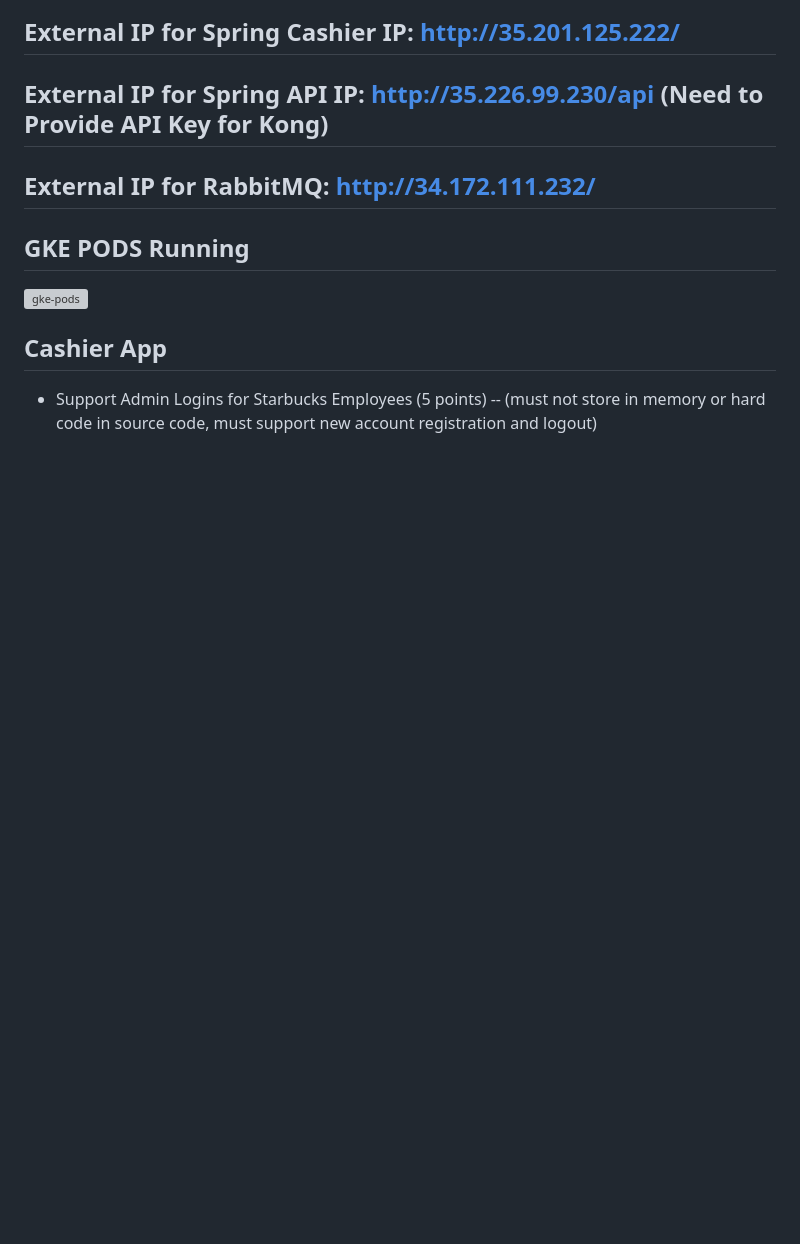
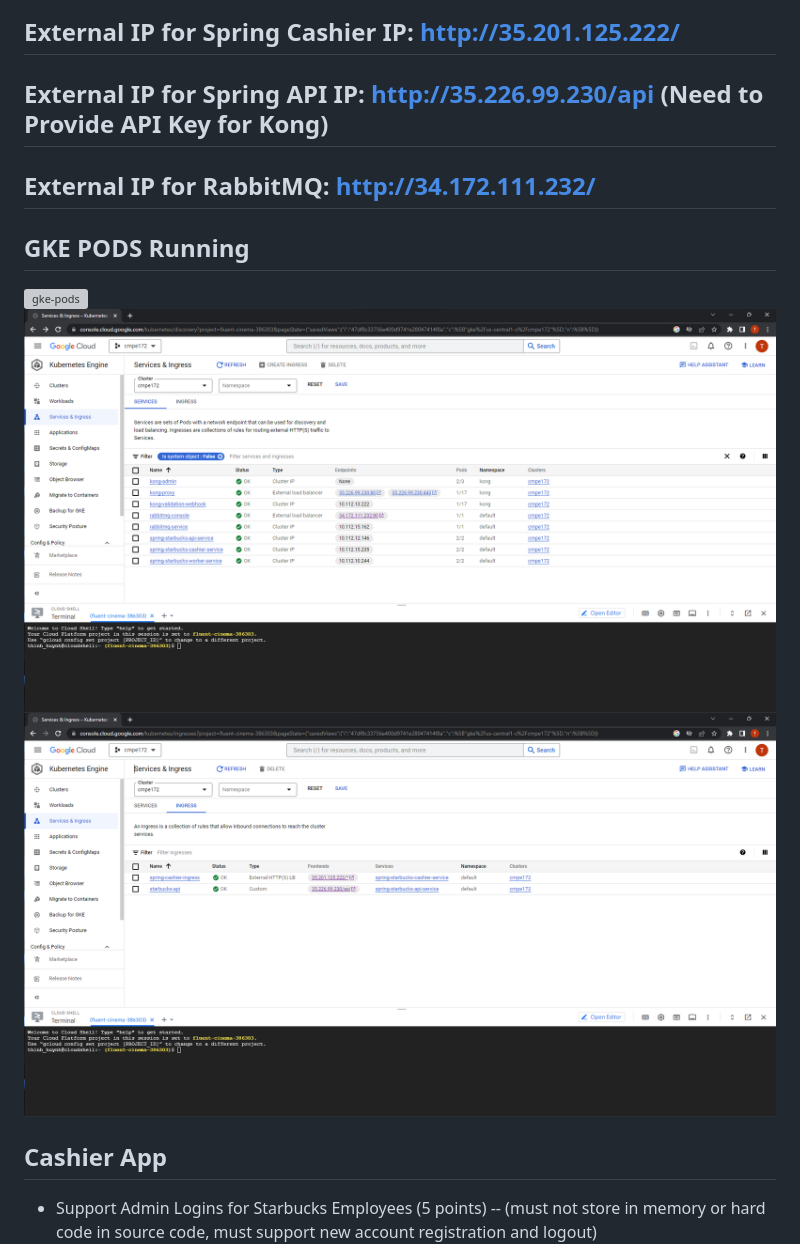
Before and after one commit to thinhh/CMPE-172-Enterprise-Software, a Markdown page: project/README.md, the part around the change. Drawn GitHub-style; pictures changed too: project/image/ingress-external-ip.png (added), project/image/pods-internal-ip.png (added); blank space fills up the shorter version; grey boxes are pictures that could not be loaded.

Commit message:
finalizing 2

```diff
--- a/project/README.md
+++ b/project/README.md
@@ -69,6 +69,8 @@ Working on the Report/Journal
 ## External IP for RabbitMQ: http://34.172.111.232/
 ## GKE PODS Running
 ![gke-pods](./image/GKE-pods.png)
+![gke-pods-ip](./image/pods-internal-ip.png)
+![ingress-external](./image/ingress-external-ip.png)
 ## Cashier App
 - Support Admin Logins for Starbucks Employees (5 points) -- (must not store in memory or hard code in source code, must support new account registration and logout)
 ![login](./image/login-page.png)
```
